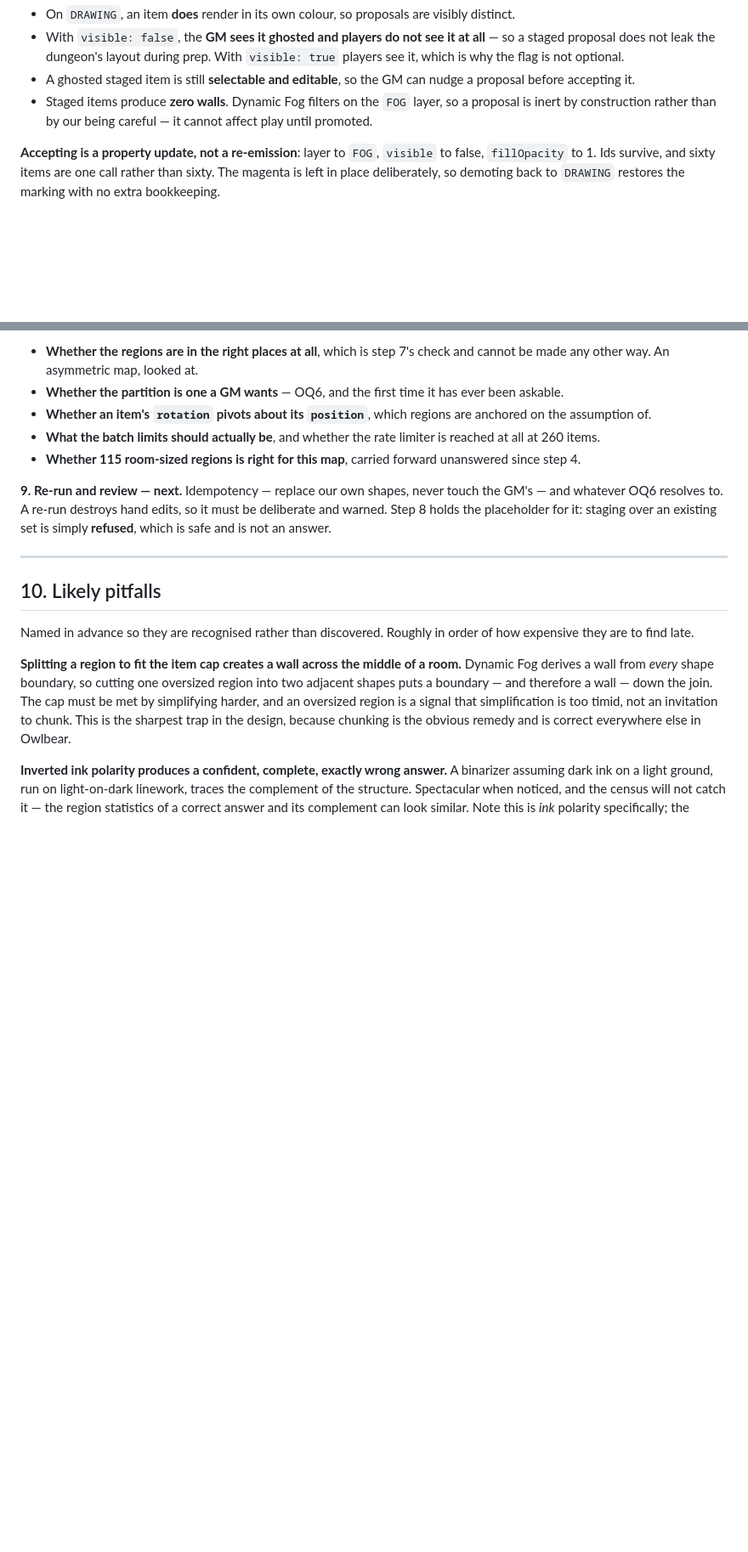
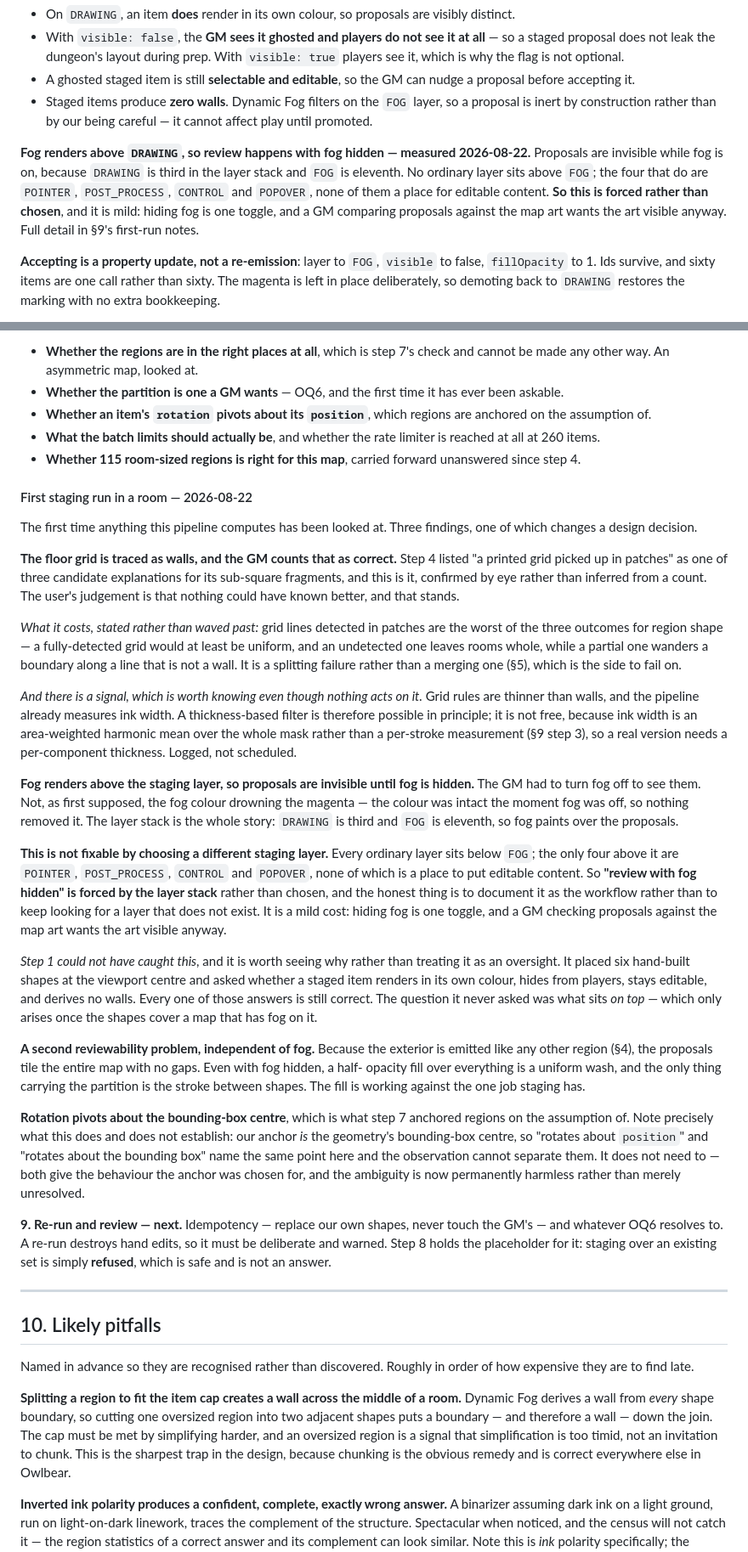
Before and after one commit to CaptainChocolatedessert/fog-nudger, a Markdown page: DESIGN.md, 2 parts joined by grey strips. Shown at 85% size. Rendered like a GitHub page; blank space fills up the shorter version.

Commit message:
Record the first staging run in a room
Three findings, one of which changes a design decision.

The floor grid is traced as walls, which answers step 4's open question about
what its sub-square fragments were -- a printed grid picked up in patches,
confirmed by eye rather than inferred from a count. The user counts it as
correct behaviour and that stands. Recorded with it: partial detection is the
worst of the three outcomes for region shape, though it fails toward splitting
rather than merging, and a thickness signal does exist in principle since grid
rules are thinner than walls.

Fog renders above the staging layer, so proposals are invisible until fog is
hidden. Not the fog colour drowning the magenta, which was the first guess --
the colour is intact the moment fog is off. DRAWING is third in the layer
stack and FOG is eleventh. No ordinary layer sits above FOG, so this cannot be
fixed by staging somewhere else, and review-with-fog-hidden is documented as
forced rather than chosen. Step 1 could not have caught it: it asked what a
staged item renders like, never what sits on top of one.

Rotation pivots about the bounding-box centre, which is what step 7 anchored
regions on. Noted precisely: our anchor is that same point, so the observation
cannot separate "about position" from "about the bounding box" -- and does not
need to, since both give the behaviour the anchor was chosen for.

Co-Authored-By: Claude Opus 5 <noreply@anthropic.com>

```diff
--- a/DESIGN.md
+++ b/DESIGN.md
@@ -390,6 +390,13 @@ distinct colour and let the GM delete what is wrong.
   accepting it.
 - Staged items produce **zero walls**. Dynamic Fog filters on the `FOG` layer, so a proposal is
   inert by construction rather than by our being careful — it cannot affect play until promoted.
+
+**Fog renders above `DRAWING`, so review happens with fog hidden — measured 2026-08-22.** Proposals
+are invisible while fog is on, because `DRAWING` is third in the layer stack and `FOG` is eleventh.
+No ordinary layer sits above `FOG`; the four that do are `POINTER`, `POST_PROCESS`, `CONTROL` and
+`POPOVER`, none of them a place for editable content. **So this is forced rather than chosen**, and
+it is mild: hiding fog is one toggle, and a GM comparing proposals against the map art wants the art
+visible anyway. Full detail in §9's first-run notes.
 
 **Accepting is a property update, not a re-emission**: layer to `FOG`, `visible` to false,
 `fillOpacity` to 1. Ids survive, and sixty items are one call rather than sixty. The magenta is
@@ -1071,6 +1078,57 @@ one a first emit path has no business answering quietly. The remedy is the expli
   260 items.
 - **Whether 115 room-sized regions is right for this map**, carried forward unanswered since step 4.
 
+#### First staging run in a room — 2026-08-22
+
+The first time anything this pipeline computes has been looked at. Three findings, one of which
+changes a design decision.
+
+**The floor grid is traced as walls, and the GM counts that as correct.** Step 4 listed "a printed
+grid picked up in patches" as one of three candidate explanations for its sub-square fragments, and
+this is it, confirmed by eye rather than inferred from a count. The user's judgement is that nothing
+could have known better, and that stands.
+
+*What it costs, stated rather than waved past:* grid lines detected in patches are the worst of the
+three outcomes for region shape — a fully-detected grid would at least be uniform, and an
+undetected one leaves rooms whole, while a partial one wanders a boundary along a line that is not a
+wall. It is a splitting failure rather than a merging one (§5), which is the side to fail on.
+
+*And there is a signal, which is worth knowing even though nothing acts on it.* Grid rules are
+thinner than walls, and the pipeline already measures ink width. A thickness-based filter is
+therefore possible in principle; it is not free, because ink width is an area-weighted harmonic mean
+over the whole mask rather than a per-stroke measurement (§9 step 3), so a real version needs a
+per-component thickness. Logged, not scheduled.
+
+**Fog renders above the staging layer, so proposals are invisible until fog is hidden.** The GM had
+to turn fog off to see them. Not, as first supposed, the fog colour drowning the magenta — the
+colour was intact the moment fog was off, so nothing removed it. The layer stack is the whole story:
+`DRAWING` is third and `FOG` is eleventh, so fog paints over the proposals.
+
+**This is not fixable by choosing a different staging layer.** Every ordinary layer sits below
+`FOG`; the only four above it are `POINTER`, `POST_PROCESS`, `CONTROL` and `POPOVER`, none of which
+is a place to put editable content. So **"review with fog hidden" is forced by the layer stack**
+rather than chosen, and the honest thing is to document it as the workflow rather than to keep
+looking for a layer that does not exist. It is a mild cost: hiding fog is one toggle, and a GM
+checking proposals against the map art wants the art visible anyway.
+
+*Step 1 could not have caught this*, and it is worth seeing why rather than treating it as an
+oversight. It placed six hand-built shapes at the viewport centre and asked whether a staged item
+renders in its own colour, hides from players, stays editable, and derives no walls. Every one of
+those answers is still correct. The question it never asked was what sits *on top* — which only
+arises once the shapes cover a map that has fog on it.
+
+**A second reviewability problem, independent of fog.** Because the exterior is emitted like any
+other region (§4), the proposals tile the entire map with no gaps. Even with fog hidden, a half-
+opacity fill over everything is a uniform wash, and the only thing carrying the partition is the
+stroke between shapes. The fill is working against the one job staging has.
+
+**Rotation pivots about the bounding-box centre**, which is what step 7 anchored regions on the
+assumption of. Note precisely what this does and does not establish: our anchor *is* the geometry's
+bounding-box centre, so "rotates about `position`" and "rotates about the bounding box" name the
+same point here and the observation cannot separate them. It does not need to — both give the
+behaviour the anchor was chosen for, and the ambiguity is now permanently harmless rather than
+merely unresolved.
+
 **9. Re-run and review — next.** Idempotency — replace our own shapes, never touch the GM's — and
 whatever OQ6 resolves to. A re-run destroys hand edits, so it must be deliberate and warned. Step 8
 holds the placeholder for it: staging over an existing set is simply **refused**, which is safe and
```
